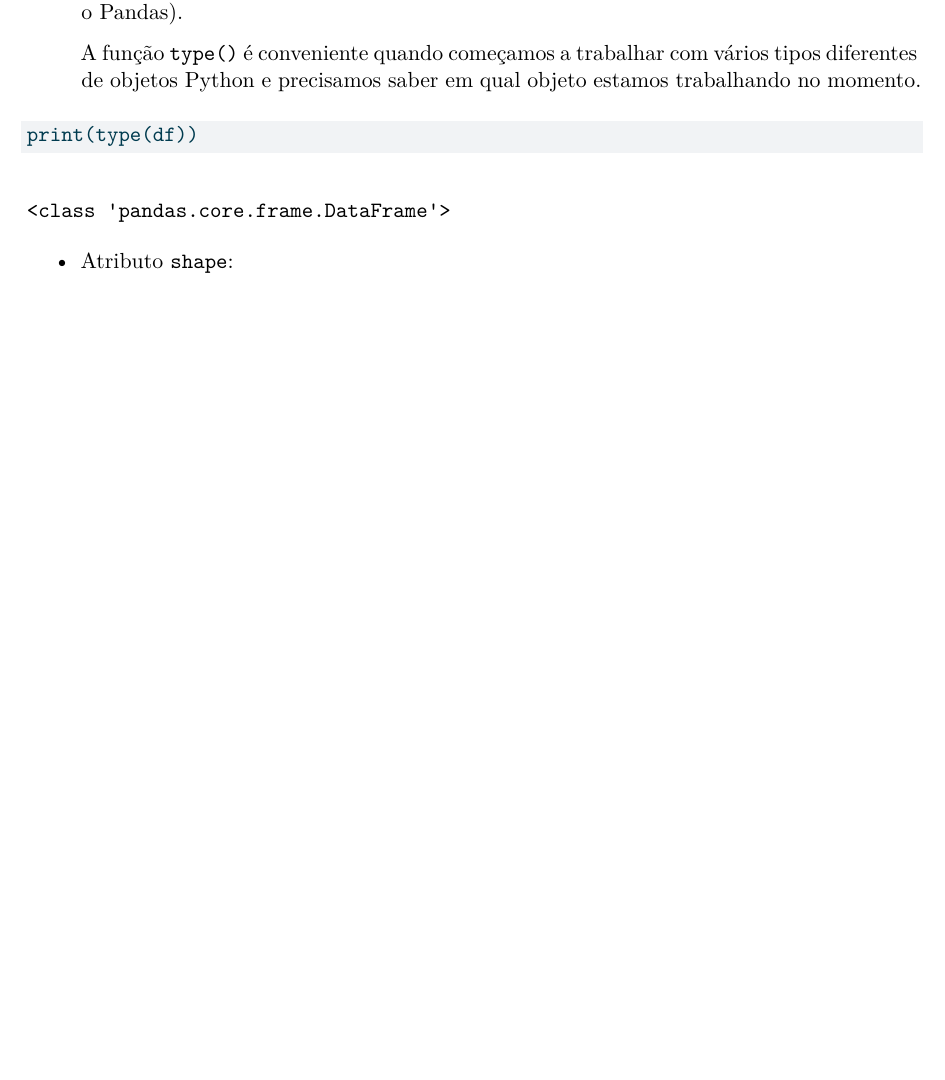
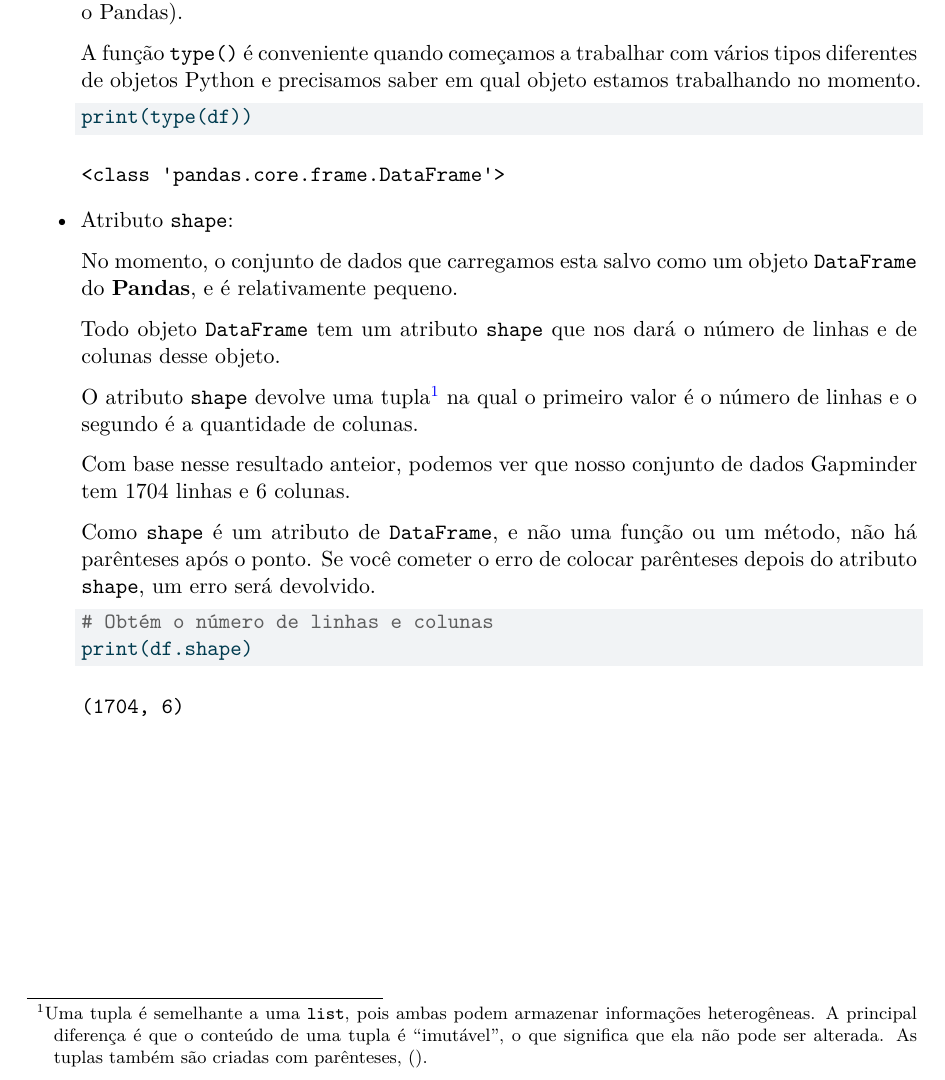
Before and after one commit to seperool/python_dados, a Quarto document (Python_dados.qmd): part of page 7 of 10 before the commit and part of page 7 of 11 after it, cut so that both start at the same text, the shorter picture padded with empty space. The pictures show the output file Python_dados.pdf that the author committed with the source.

Commit message:
shape e columns

````diff
--- a/Python_dados.qmd
+++ b/Python_dados.qmd
@@ -138,8 +138,27 @@ print(df.head())
 
   A função `type()` é conveniente quando começamos a trabalhar com vários tipos diferentes de objetos Python e precisamos saber em qual objeto estamos trabalhando no momento.
 
-```{python}
-print(type(df))
-```
+  ```{python}
+  print(type(df))
+  ```
 
 * Atributo `shape`:
+
+  No momento, o conjunto de dados que carregamos esta salvo como um objeto `DataFrame` do **Pandas**, e é relativamente pequeno.
+
+  Todo objeto `DataFrame` tem um atributo `shape` que nos dará o número de linhas e de colunas desse objeto.
+
+  O atributo `shape` devolve uma tupla[^tupla] na qual o primeiro valor é o número de linhas e o segundo é a quantidade de colunas.
+
+  Com base nesse resultado anteior, podemos ver que nosso conjunto de dados Gapminder tem 1704 linhas e 6 colunas.
+
+  Como `shape` é um atributo de `DataFrame`, e não uma função ou um método, não há parênteses após o ponto. Se você cometer o erro de colocar parênteses depois do atributo `shape`, um erro será devolvido.
+
+  ```{python}
+  # Obtém o número de linhas e colunas
+  print(df.shape)
+  ```
+
+[^tupla]: Uma tupla é semelhante a uma `list`, pois ambas podem armazenar informações heterogêneas. A principal diferença é que o conteúdo de uma tupla é "imutável", o que significa que ela não pode ser alterada. As tuplas também são criadas com parênteses, ().
+
+\newpage
````
Also changed, not shown: Python_dados.pdf, Python_dados.qmd (13 more changed lines).
